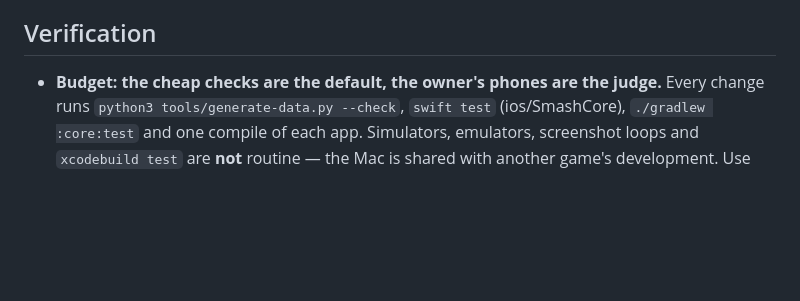
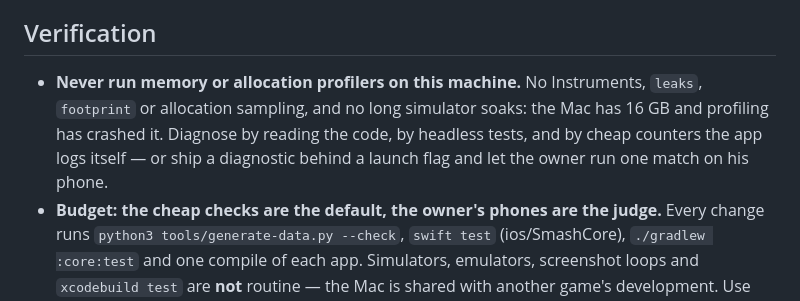
Before and after one commit to nusability/hockey, a Markdown page: AGENTS.md, the part around the change. Rendered like a GitHub page; blank space fills up the shorter version.

Commit message:
No profilers on this machine: diagnose by reading, tests and cheap counters
Instruments and allocation sampling have crashed the owner's 16 GB MacBook Air.
A bug that needs evidence gets in-app counters or a diagnostic launch flag he can
run on his phone, not a profiler here.

Co-Authored-By: Claude Opus 5 (1M context) <noreply@anthropic.com>

```diff
--- a/AGENTS.md
+++ b/AGENTS.md
@@ -115,6 +115,11 @@ Skills lifted in spirit from GitHub Spec Kit (`/clarify` · `/specify` · `/plan
   player would feel differently — are the escalation that survives.
 
 ## Verification
+- **Never run memory or allocation profilers on this machine.** No Instruments, `leaks`,
+  `footprint` or allocation sampling, and no long simulator soaks: the Mac has 16 GB and
+  profiling has crashed it. Diagnose by reading the code, by headless tests, and by cheap
+  counters the app logs itself — or ship a diagnostic behind a launch flag and let the owner
+  run one match on his phone.
 - **Budget: the cheap checks are the default, the owner's phones are the judge.** Every change runs
   `python3 tools/generate-data.py --check`, `swift test` (ios/SmashCore), `./gradlew :core:test`
   and one compile of each app. Simulators, emulators, screenshot loops and `xcodebuild test` are
```
